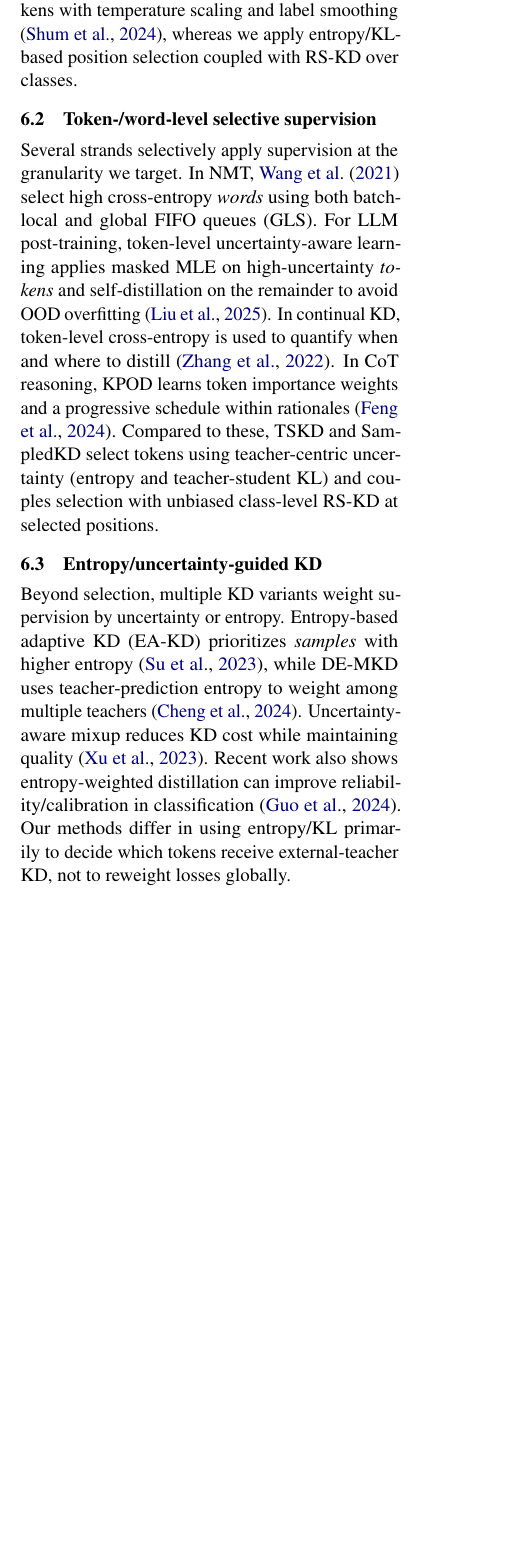
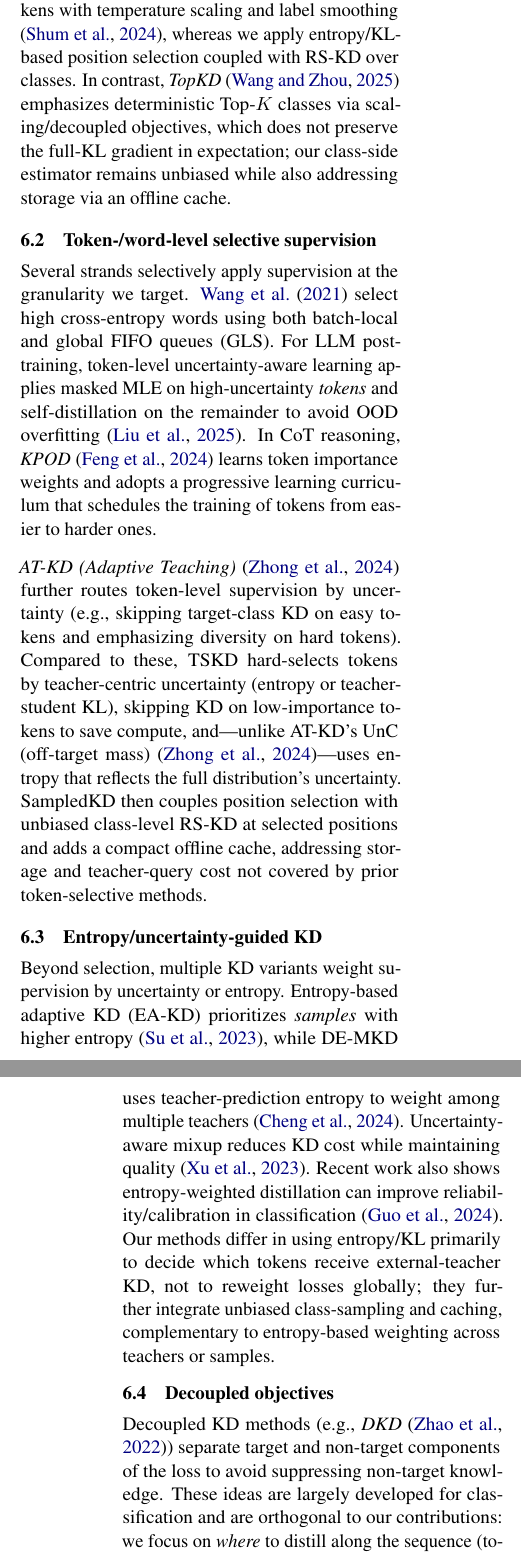
Before and after one commit to almogtavor/sampled-knowledge-distillation, a LaTeX paper (written/nlp_paper.tex): part of one column of page 7 of 12 before the commit and two parts of the columns of pages 7 and 8 of 13 after it, the two joined at a grey line, cut so that both start at the same text, the shorter picture padded with empty space. Compiled offline with pdfLaTeX.

Commit message:
fix(paper): add new citations for recent knowledge distillation research

```diff
--- a/written/nlp_paper.tex
+++ b/written/nlp_paper.tex
@@ -526,15 +526,25 @@ Deterministic top-$K$ or percentile truncation of teacher logits (as in SLIM \ci
 Random-Sampling KD \citep{anshumann2025sparse} replaces truncation with importance sampling to provide unbiased gradient estimates and improved calibration.
 While they have explored orthogonal improvements such as CE--KLD mixing and confidence-based reweighting at the loss level, our work targets token-level selection with different confidence metrics.
 Trustworthy distillation (\emph{FIRST}) targets calibration by processing top-$k$ vocabulary tokens with temperature scaling and label smoothing \citep{shum2024first}, whereas we apply entropy/KL-based position selection coupled with RS-KD over classes.
+In contrast, \emph{TopKD} \citep{wang2025topkd} emphasizes deterministic Top-$K$ classes via scaling/decoupled objectives, which does not preserve the full-KL gradient in expectation; our class-side estimator remains unbiased while also addressing storage via an offline cache.
 
-\subsection{Token-/word-level selective supervision} Several strands selectively apply supervision at the granularity we target. In NMT, \citet{wang2021selectivekd} select high cross-entropy \emph{words} using both batch-local and global FIFO queues (GLS). For LLM post-training, token-level uncertainty-aware learning applies masked MLE on high-uncertainty \emph{tokens} and self-distillation on the remainder to avoid OOD overfitting \citep{liu2025tokenlevel}. In continual KD, token-level cross-entropy is used to quantify when and where to distill \citep{zhang2023continualkd}. In CoT reasoning, KPOD learns token importance weights and a progressive schedule within rationales \citep{feng2024kpod}.
-Compared to these, TSKD and SampledKD select tokens using teacher-centric uncertainty (entropy and teacher-student KL) and couples selection with unbiased class-level RS-KD at selected positions.
+\subsection{Token-/word-level selective supervision}
+Several strands selectively apply supervision at the granularity we target.
+\citet{wang2021selectivekd} select high cross-entropy words using both batch-local and global FIFO queues (GLS). For LLM post-training, token-level uncertainty-aware learning applies masked MLE on high-uncertainty \emph{tokens} and self-distillation on the remainder to avoid OOD overfitting \citep{liu2025tokenlevel}.
+% In continual KD, token-level cross-entropy is used to quantify when and where to distill \citep{zhang2023continualkd}.
+In CoT reasoning, \emph{KPOD} \citep{feng2024kpod} learns token importance weights and adopts a progressive learning curriculum that schedules the training of tokens from easier to harder ones.
 
-\subsection{Entropy/uncertainty-guided KD} Beyond selection, multiple KD variants weight supervision by uncertainty or entropy.
+\emph{AT-KD (Adaptive Teaching)} \citep{zhong2024atkd} further routes token-level supervision by uncertainty (e.g., skipping target-class KD on easy tokens and emphasizing diversity on hard tokens).
+Compared to these, TSKD hard-selects tokens by teacher-centric uncertainty (entropy or teacher-student KL), skipping KD on low-importance tokens to save compute, and—unlike AT-KD's UnC (off-target mass) \citep{zhong2024atkd}—uses entropy that reflects the full distribution's uncertainty.
+SampledKD then couples position selection with unbiased class-level RS-KD at selected positions and adds a compact offline cache, addressing storage and teacher-query cost not covered by prior token-selective methods.
+
+\subsection{Entropy/uncertainty-guided KD}
+Beyond selection, multiple KD variants weight supervision by uncertainty or entropy.
 Entropy-based adaptive KD (EA-KD) prioritizes \emph{samples} with higher entropy \citep{su2023eakd}, while DE-MKD uses teacher-prediction entropy to weight among multiple teachers \citep{cheng2024demkd}.
 Uncertainty-aware mixup reduces KD cost while maintaining quality \citep{xu2023unix}.
 Recent work also shows entropy-weighted distillation can improve reliability/calibration in classification \citep{guo2024entropykd}.
-Our methods differ in using entropy/KL primarily to decide which tokens receive external-teacher KD, not to reweight losses globally.
+Our methods differ in using entropy/KL primarily to decide which tokens receive external-teacher KD, not to reweight losses globally; they further integrate unbiased class-sampling and caching, complementary to entropy-based weighting across teachers or samples.
 
-% (moved) Entropy approximation subsection relocated before Related Work.
+\subsection{Decoupled objectives}
+Decoupled KD methods (e.g., \emph{DKD} \citep{zhao2022dkd}) separate target and non-target components of the loss to avoid suppressing non-target knowledge. These ideas are largely developed for classification and are orthogonal to our contributions: we focus on \emph{where} to distill along the sequence (token selection) and \emph{how} to obtain unbiased, storage-efficient class supervision (RS-KD with an offline cache), without altering the fundamental KL factorization for autoregressive LMs.
 
```
Also changed, not shown: written/custom.bib (+24 -0 lines), written/nlp_paper.tex (5 more changed lines).
